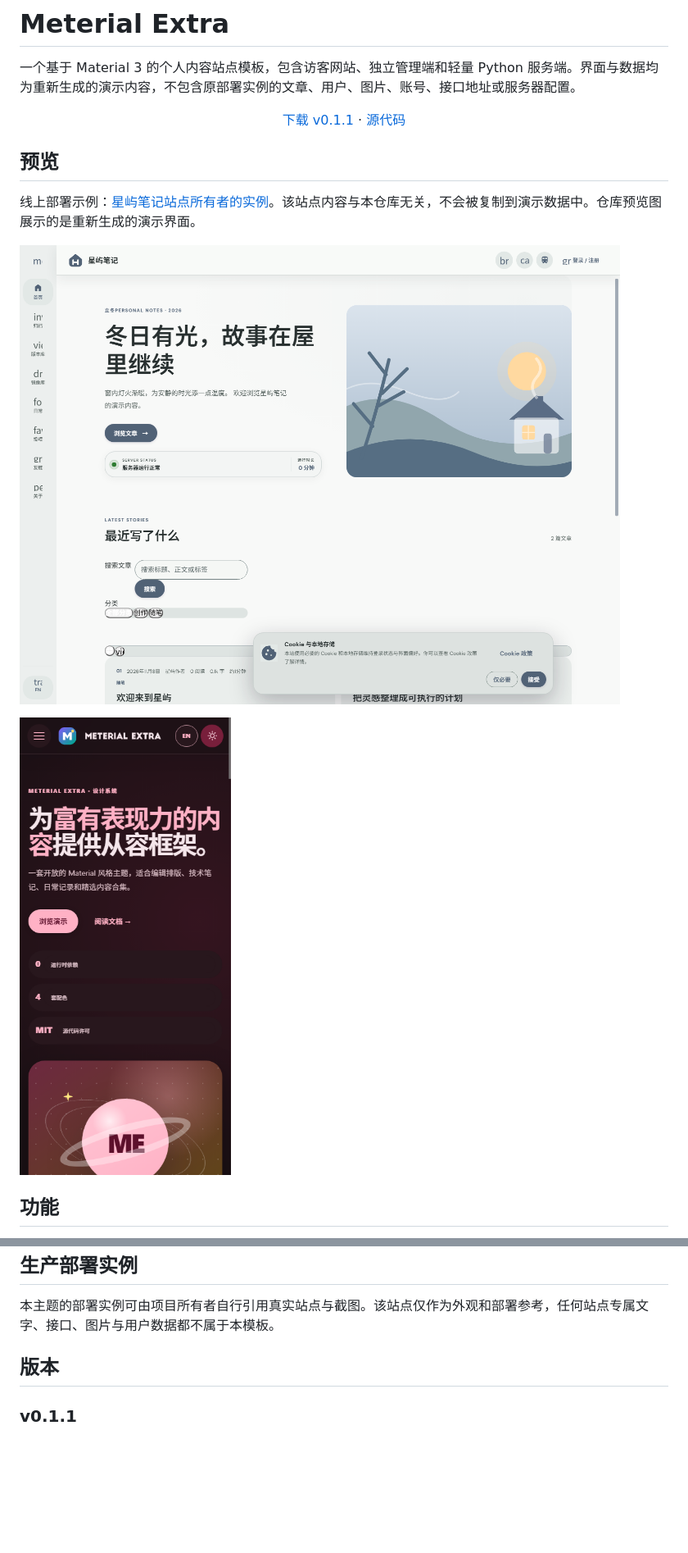
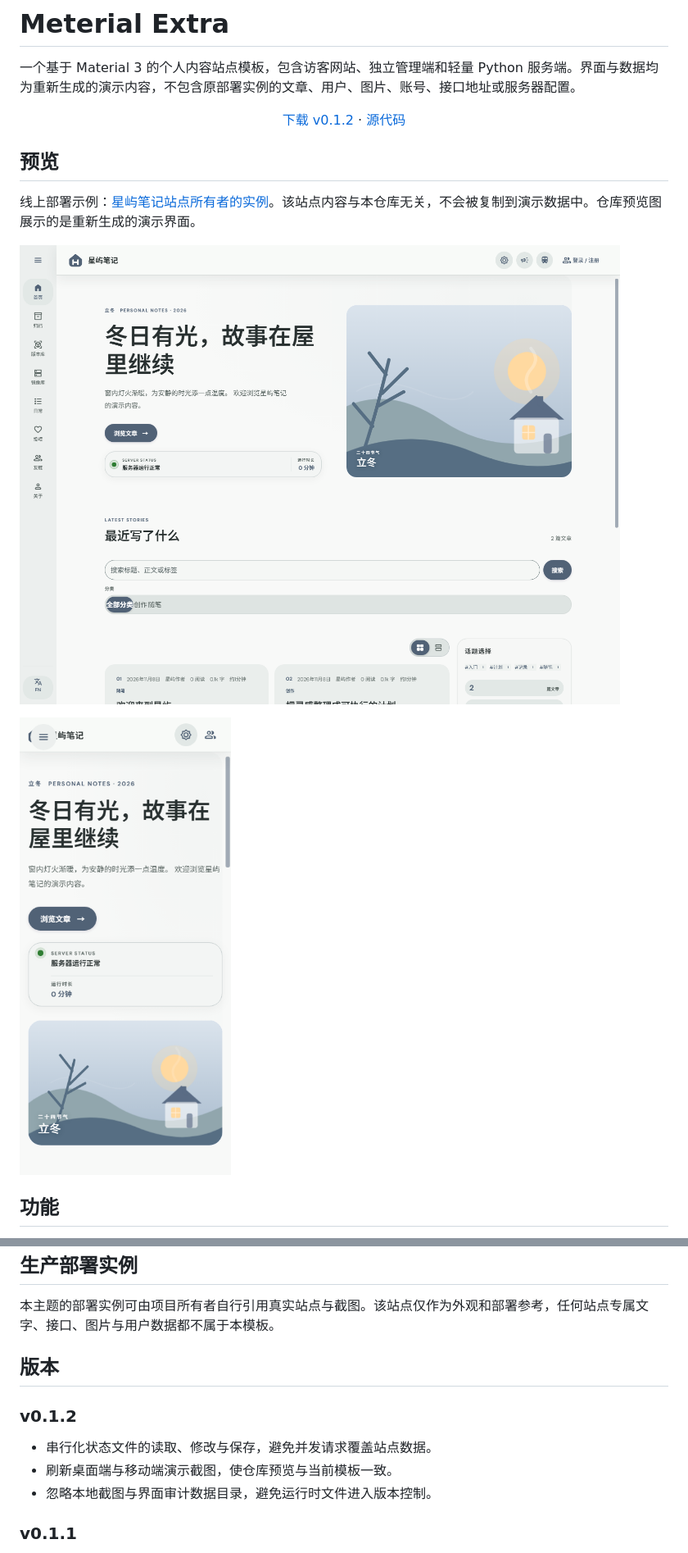
Before and after one commit to shawnhoa/material-extra, a Markdown page: README.md, 2 parts joined by grey strips. Shown at 82% size. GitHub-like rendering; pictures changed too: docs/images/demo-desktop.png, docs/images/demo-mobile.png; blank space fills up the shorter version.

Commit message:
Release v0.1.2 with concurrency and packaging fixes

```diff
--- a/README.md
+++ b/README.md
@@ -3,7 +3,7 @@
 一个基于 Material 3 的个人内容站点模板，包含访客网站、独立管理端和轻量 Python 服务端。界面与数据均为重新生成的演示内容，不包含原部署实例的文章、用户、图片、账号、接口地址或服务器配置。
 
 <p align="center">
-  <a href="https://github.com/shawnhoa/meterial-extra/releases/tag/v0.1.1">下载 v0.1.1</a> ·
+  <a href="https://github.com/shawnhoa/meterial-extra/releases/tag/v0.1.2">下载 v0.1.2</a> ·
   <a href="https://github.com/shawnhoa/meterial-extra">源代码</a>
 </p>
 
@@ -73,6 +73,12 @@ Dockerfile           容器构建文件
 
 ## 版本
 
+### v0.1.2
+
+- 串行化状态文件的读取、修改与保存，避免并发请求覆盖站点数据。
+- 刷新桌面端与移动端演示截图，使仓库预览与当前模板一致。
+- 忽略本地截图与界面审计数据目录，避免运行时文件进入版本控制。
+
 ### v0.1.1
 
 - 修复关于页引用缺失角色素材和页脚演示备案资源的问题。
```
Also changed, not shown: 5 other files.
